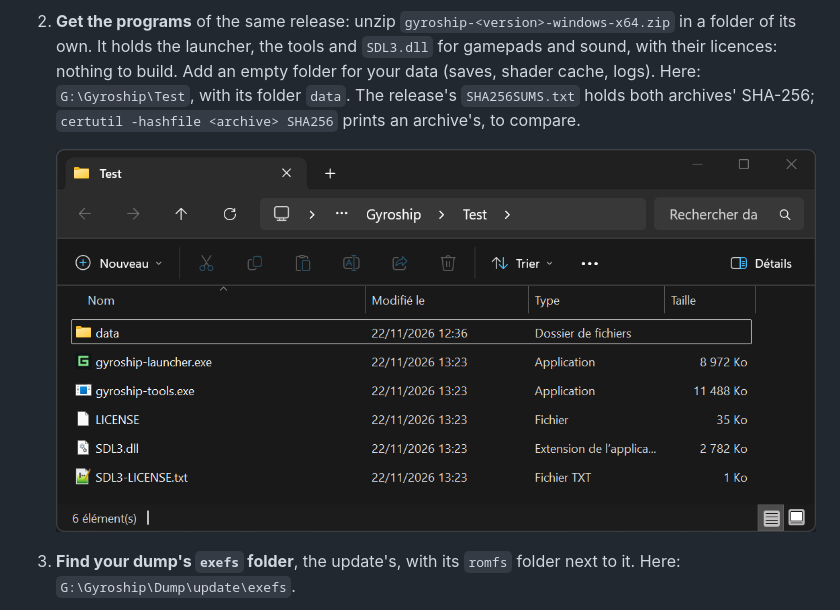
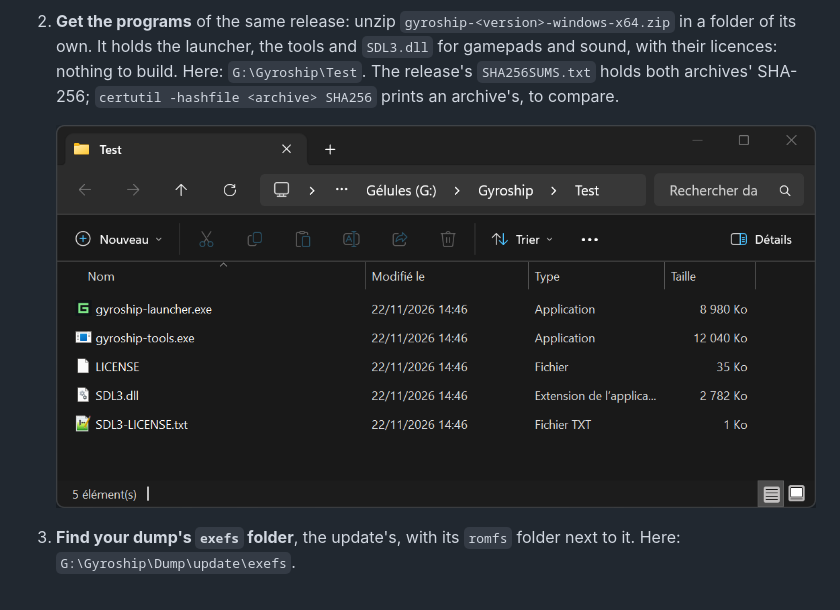
Before and after one commit to Gelules/Gyroship, a Markdown page: README.md, the part around one of its changes. GitHub-like rendering; pictures changed too: docs/install/2-programs.png.

```diff
--- a/README.md
+++ b/README.md
@@ -113,7 +113,7 @@ when it is missing. Here is one install from zero, on drive G:; any folders will
 
 2. **Get the programs** of the same release: unzip `gyroship-<version>-windows-x64.zip` in a
    folder of its own. It holds the launcher, the tools and `SDL3.dll` for gamepads and sound, with
-   their licences: nothing to build. Add an empty folder for your data (saves, shader cache,
-   logs). Here: `G:\Gyroship\Test`, with its folder `data`. The release's `SHA256SUMS.txt` holds
-   both archives' SHA-256; `certutil -hashfile <archive> SHA256` prints an archive's, to compare.
+   their licences: nothing to build. Here: `G:\Gyroship\Test`. The release's `SHA256SUMS.txt`
+   holds both archives' SHA-256; `certutil -hashfile <archive> SHA256` prints an archive's, to
+   compare.
 
```
Also changed, not shown: other parts of README.md (+7 -5 lines), docs/install/4-folders.png, docs/install/7-done.png.
